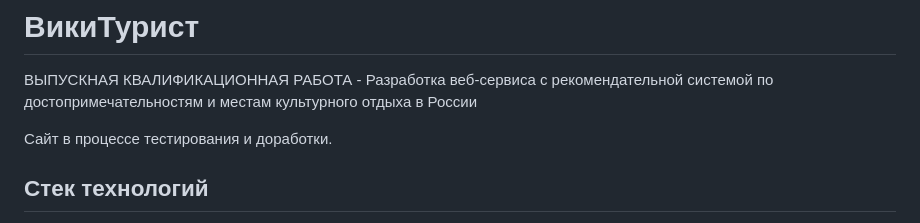
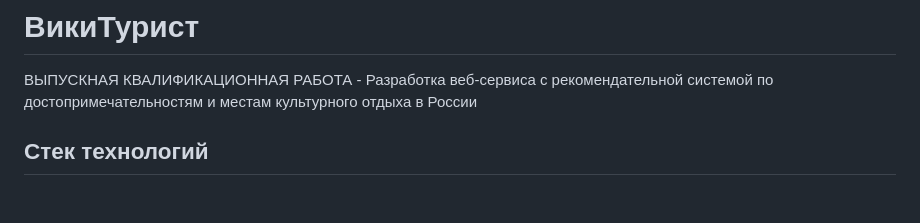
Before and after one commit to pedevyat/TouristMap, a Markdown page: README.md, the part around the change. Drawn GitHub-style; blank space fills up the shorter version.

```diff
--- a/README.md
+++ b/README.md
@@ -1,8 +1,6 @@
 # ВикиТурист
 
 ВЫПУСКНАЯ КВАЛИФИКАЦИОННАЯ РАБОТА - Разработка веб-сервиса с рекомендательной системой по достопримечательностям и местам культурного отдыха в России
-
-Сайт в процессе тестирования и доработки.
 
 ## Стек технологий
 - Клиент: `Vue.js`
```
